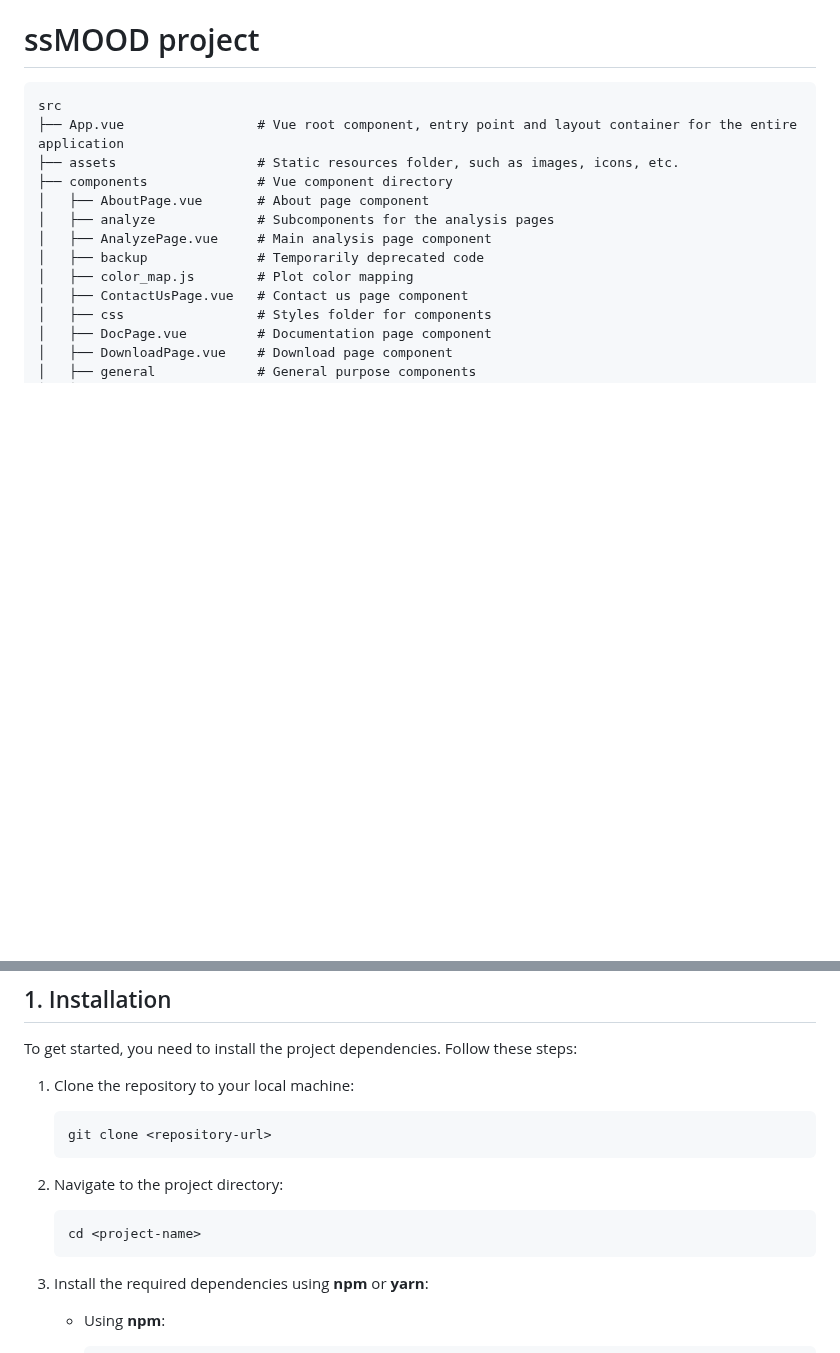
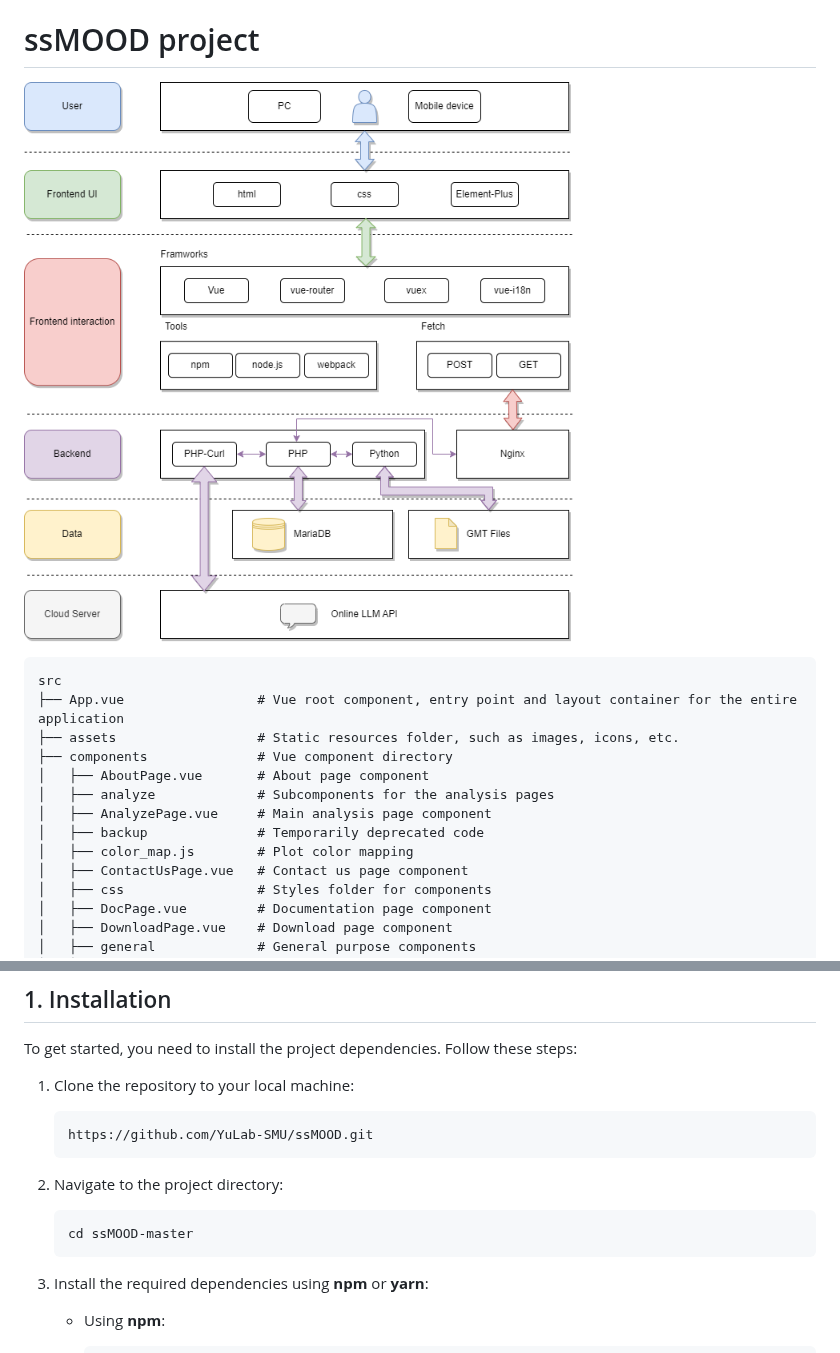
Before and after one commit to YuLab-SMU/ssMOOD, a Markdown page: README.md, 2 parts joined by grey strips. GitHub-like rendering; pictures changed too: doc/ssMOODFarmework.png (added); blank space fills up the shorter version.

Commit message:
docs(user): 完善readme

````diff
--- a/README.md
+++ b/README.md
@@ -100,6 +100,7 @@ The **Download** section provides direct access to:
 * **Database**: MariaDB 10.6
 
 # ssMOOD project
+![bp](./doc/ssMOODFarmework.png "bp")
 ```
 src
 ├── App.vue                 # Vue root component, entry point and layout container for the entire application
@@ -148,13 +149,13 @@ To get started, you need to install the project dependencies. Follow these steps
 1. Clone the repository to your local machine:
 
    ```bash
-   git clone <repository-url>
+   https://github.com/YuLab-SMU/ssMOOD.git
    ```
 
 2. Navigate to the project directory:
 
    ```bash
-   cd <project-name>
+   cd ssMOOD-master
    ```
 
 3. Install the required dependencies using **npm** or **yarn**:
````
Also changed, not shown: doc/ssMOOD前后端构架.jpg (deleted), doc/数据库各页面展示.jpg (deleted), doc/浏览页面.jpg (deleted), 1 other file.
